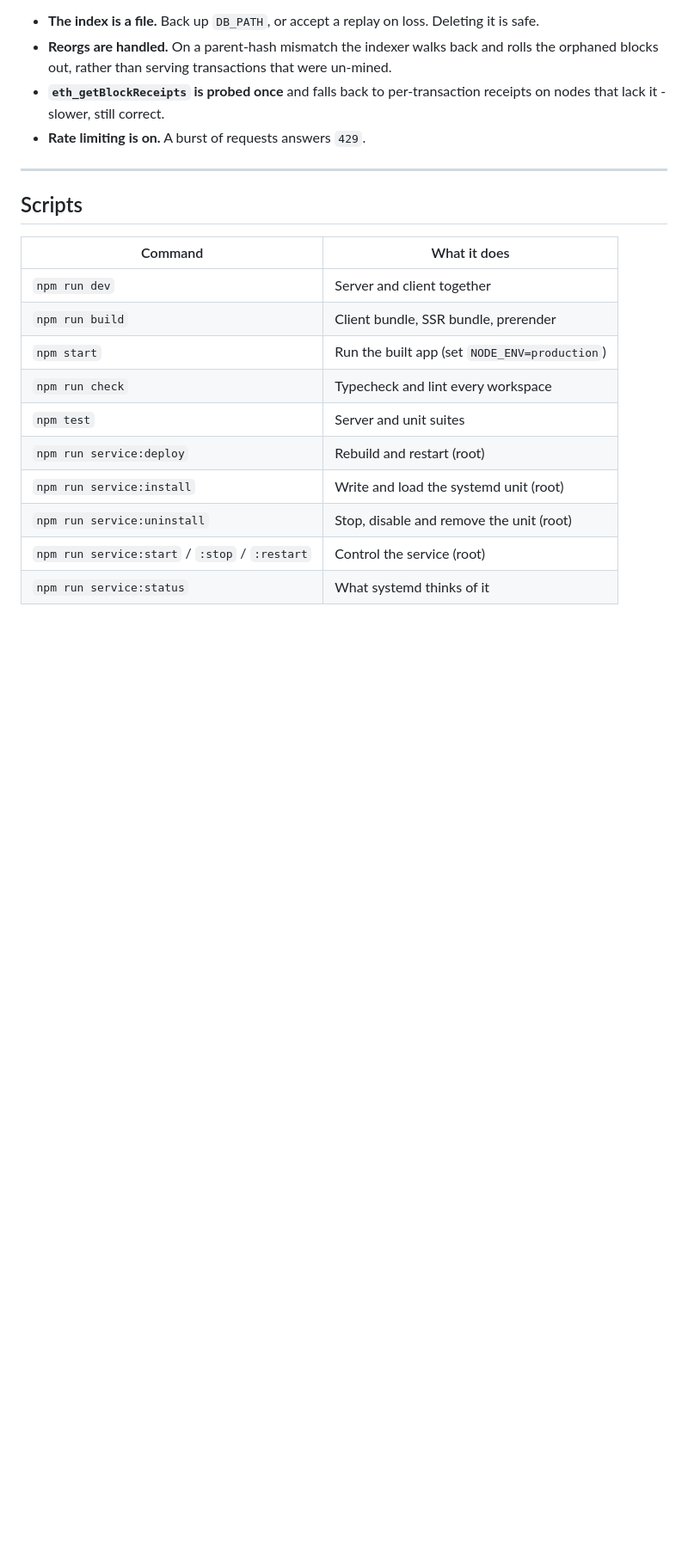
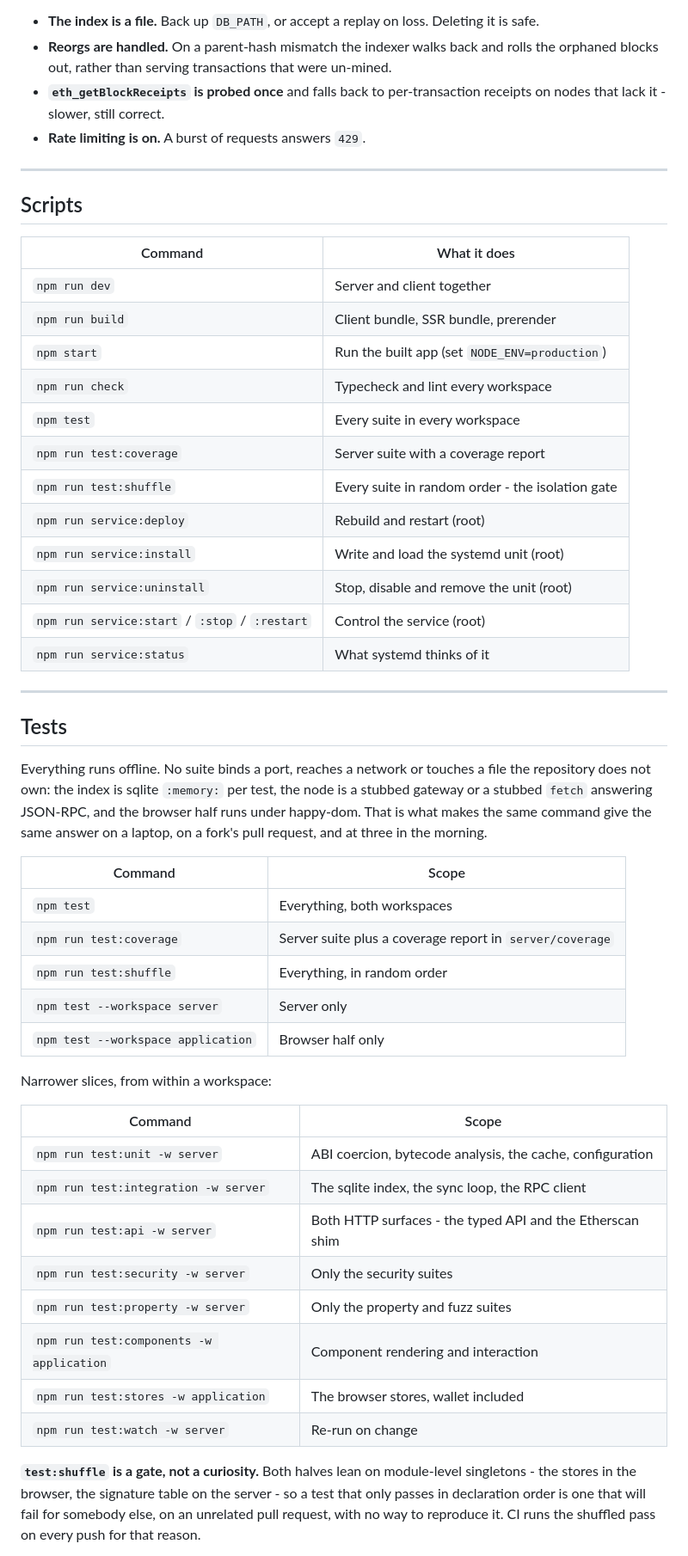
Before and after one commit to NuraChain/Explorer, a Markdown page: README.md, the part around one of its changes. Shown at 86% size. GitHub-like rendering; blank space fills up the shorter version.

Commit message:
docs(README): document the test suite

```diff
--- a/README.md
+++ b/README.md
@@ -225,9 +225,47 @@ What to know before running it for real:
 | `npm run build` | Client bundle, SSR bundle, prerender |
 | `npm start` | Run the built app (set `NODE_ENV=production`) |
 | `npm run check` | Typecheck and lint every workspace |
-| `npm test` | Server and unit suites |
+| `npm test` | Every suite in every workspace |
+| `npm run test:coverage` | Server suite with a coverage report |
+| `npm run test:shuffle` | Every suite in random order - the isolation gate |
 | `npm run service:deploy` | Rebuild and restart (root) |
 | `npm run service:install` | Write and load the systemd unit (root) |
 | `npm run service:uninstall` | Stop, disable and remove the unit (root) |
 | `npm run service:start` / `:stop` / `:restart` | Control the service (root) |
 | `npm run service:status` | What systemd thinks of it |
+
+---
+
+## Tests
+
+Everything runs offline. No suite binds a port, reaches a network or touches a file the repository
+does not own: the index is sqlite `:memory:` per test, the node is a stubbed gateway or a stubbed
+`fetch` answering JSON-RPC, and the browser half runs under happy-dom. That is what makes the same
+command give the same answer on a laptop, on a fork's pull request, and at three in the morning.
+
+| Command | Scope |
+| --- | --- |
+| `npm test` | Everything, both workspaces |
+| `npm run test:coverage` | Server suite plus a coverage report in `server/coverage` |
+| `npm run test:shuffle` | Everything, in random order |
+| `npm test --workspace server` | Server only |
+| `npm test --workspace application` | Browser half only |
+
+Narrower slices, from within a workspace:
+
+| Command | Scope |
+| --- | --- |
+| `npm run test:unit -w server` | ABI coercion, bytecode analysis, the cache, configuration |
+| `npm run test:integration -w server` | The sqlite index, the sync loop, the RPC client |
+| `npm run test:api -w server` | Both HTTP surfaces - the typed API and the Etherscan shim |
+| `npm run test:security -w server` | Only the security suites |
+| `npm run test:property -w server` | Only the property and fuzz suites |
+| `npm run test:components -w application` | Component rendering and interaction |
+| `npm run test:stores -w application` | The browser stores, wallet included |
+| `npm run test:watch -w server` | Re-run on change |
+
+**`test:shuffle` is a gate, not a curiosity.** Both halves lean on module-level singletons - the
+stores in the browser, the signature table on the server - so a test that only passes in
+declaration order is one that will fail for somebody else, on an unrelated pull request, with no
+way to reproduce it. CI runs the shuffled pass on every push for that reason.
+
```
Also changed, not shown: other parts of README.md (+25 -1 lines).
